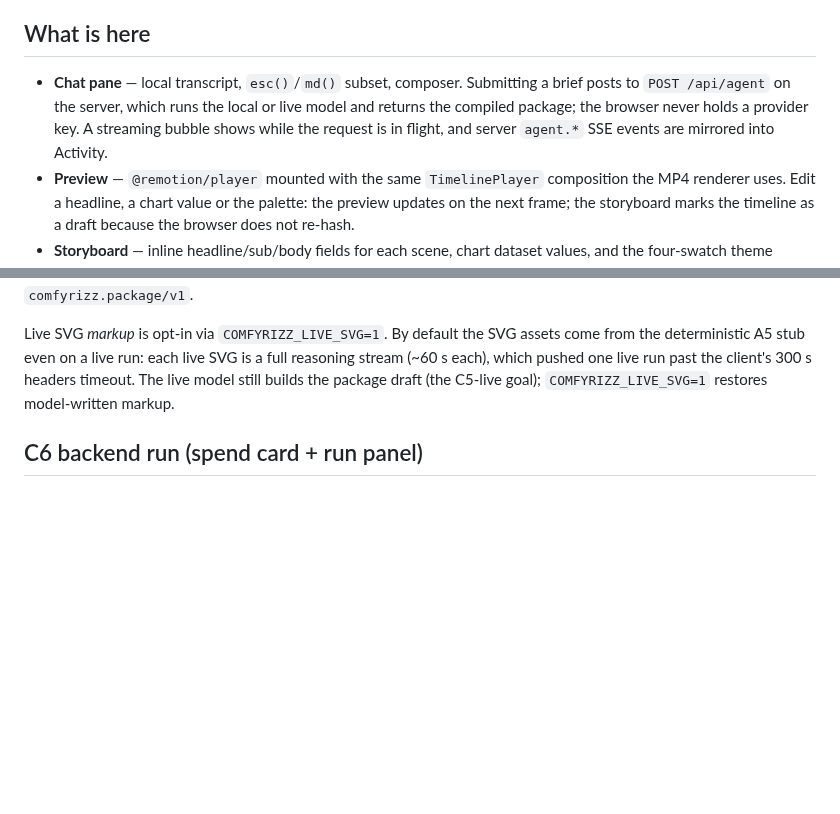
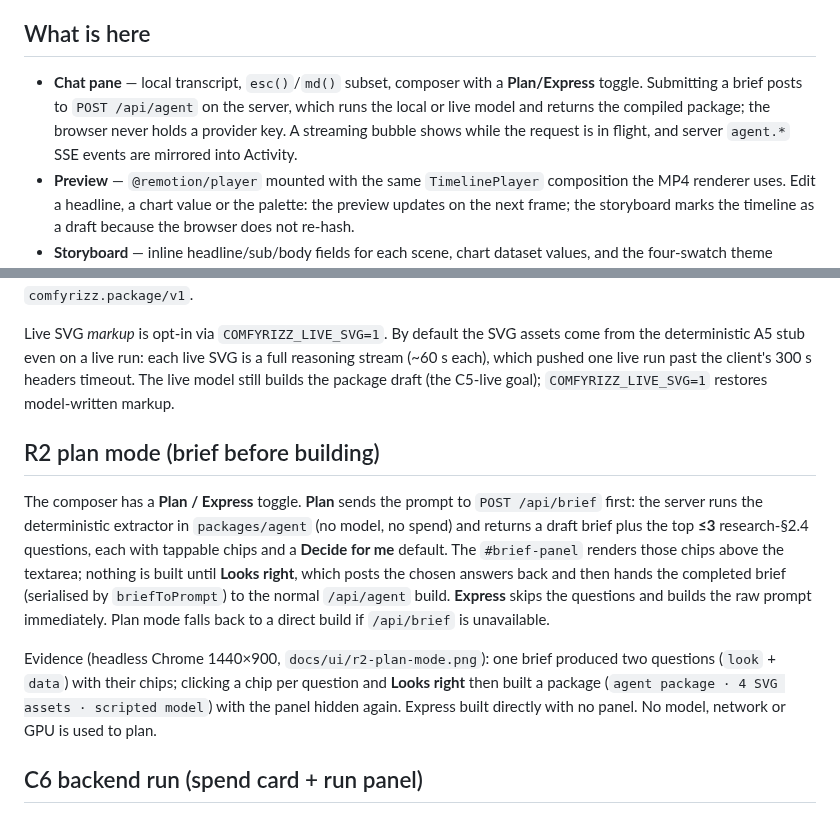
Before and after one commit to mojomast/comfyrizz, a Markdown page: apps/web/README.md, 2 parts joined by grey strips. Rendered like a GitHub page; blank space fills up the shorter version.

Commit message:
R2: Plan/Express toggle and chip question panel in the composer (step 3)

```diff
--- a/apps/web/README.md
+++ b/apps/web/README.md
@@ -6,7 +6,7 @@ the island only receives the compiled timeline and playhead.
 
 ## What is here
 
-- **Chat pane** — local transcript, `esc()`/`md()` subset, composer. Submitting a brief posts to `POST /api/agent` on the server, which runs the local or live model and returns the compiled package; the browser never holds a provider key. A streaming bubble shows while the request is in flight, and server `agent.*` SSE events are mirrored into Activity.
+- **Chat pane** — local transcript, `esc()`/`md()` subset, composer with a **Plan/Express** toggle. Submitting a brief posts to `POST /api/agent` on the server, which runs the local or live model and returns the compiled package; the browser never holds a provider key. A streaming bubble shows while the request is in flight, and server `agent.*` SSE events are mirrored into Activity.
 - **Preview** — `@remotion/player` mounted with the same `TimelinePlayer` composition the MP4
   renderer uses. Edit a headline, a chart value or the palette: the preview updates on the next
   frame; the storyboard marks the timeline as a draft because the browser does not re-hash.
@@ -103,6 +103,21 @@ deterministic A5 stub even on a live run: each live SVG is a full reasoning stre
 which pushed one live run past the client's 300 s headers timeout. The live model still builds the
 package draft (the C5-live goal); `COMFYRIZZ_LIVE_SVG=1` restores model-written markup.
 
+## R2 plan mode (brief before building)
+
+The composer has a **Plan / Express** toggle. **Plan** sends the prompt to `POST /api/brief` first:
+the server runs the deterministic extractor in `packages/agent` (no model, no spend) and returns a
+draft brief plus the top **≤3** research-§2.4 questions, each with tappable chips and a **Decide for
+me** default. The `#brief-panel` renders those chips above the textarea; nothing is built until
+**Looks right**, which posts the chosen answers back and then hands the completed brief (serialised
+by `briefToPrompt`) to the normal `/api/agent` build. **Express** skips the questions and builds the
+raw prompt immediately. Plan mode falls back to a direct build if `/api/brief` is unavailable.
+
+Evidence (headless Chrome 1440×900, `docs/ui/r2-plan-mode.png`): one brief produced two questions
+(`look` + `data`) with their chips; clicking a chip per question and **Looks right** then built a
+package (`agent package · 4 SVG assets · scripted model`) with the panel hidden again. Express built
+directly with no panel. No model, network or GPU is used to plan.
+
 ## C6 backend run (spend card + run panel)
 
 The top bar's **Backend** picker now offers `BYO ComfyUI` and `Google Colab G4` alongside `CPU`.
```
Also changed, not shown: docs/ui/README.md (+9 -0 lines), docs/ui/r2-plan-mode.png (added), 3 other files.
